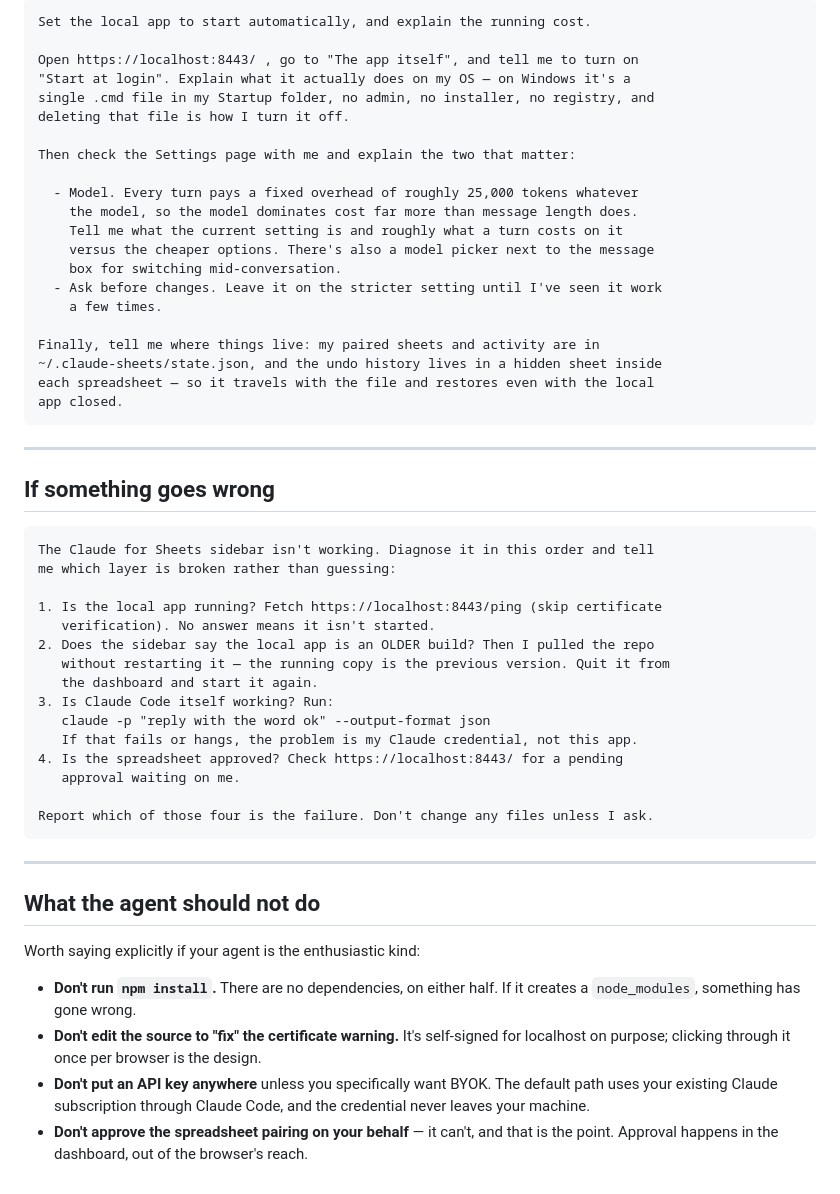
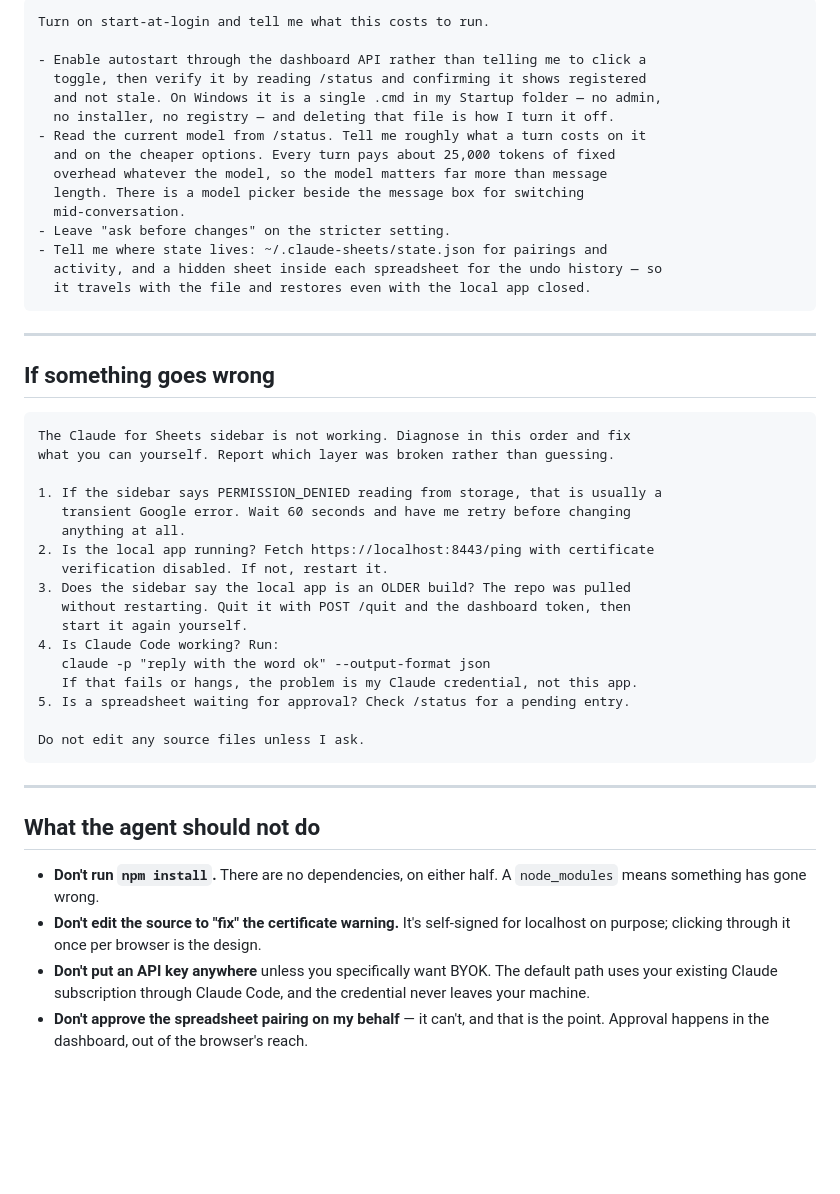
Before and after one commit to toya-co/claude-for-sheets, a Markdown page: INSTALL-WITH-AN-AGENT.md, the part around one of its changes. Rendered like a GitHub page; blank space fills up the shorter version.

````diff
--- a/INSTALL-WITH-AN-AGENT.md
+++ b/INSTALL-WITH-AN-AGENT.md
@@ -100,26 +97,20 @@ icon) to see that the change is individually undoable.
 
 ```
-Set the local app to start automatically, and explain the running cost.
+Turn on start-at-login and tell me what this costs to run.
 
-Open https://localhost:8443/ , go to "The app itself", and tell me to turn on
-"Start at login". Explain what it actually does on my OS — on Windows it's a
-single .cmd file in my Startup folder, no admin, no installer, no registry, and
-deleting that file is how I turn it off.
-
-Then check the Settings page with me and explain the two that matter:
-
-  - Model. Every turn pays a fixed overhead of roughly 25,000 tokens whatever
-    the model, so the model dominates cost far more than message length does.
-    Tell me what the current setting is and roughly what a turn costs on it
-    versus the cheaper options. There's also a model picker next to the message
-    box for switching mid-conversation.
-  - Ask before changes. Leave it on the stricter setting until I've seen it work
-    a few times.
-
-Finally, tell me where things live: my paired sheets and activity are in
-~/.claude-sheets/state.json, and the undo history lives in a hidden sheet inside
-each spreadsheet — so it travels with the file and restores even with the local
-app closed.
+- Enable autostart through the dashboard API rather than telling me to click a
+  toggle, then verify it by reading /status and confirming it shows registered
+  and not stale. On Windows it is a single .cmd in my Startup folder — no admin,
+  no installer, no registry — and deleting that file is how I turn it off.
+- Read the current model from /status. Tell me roughly what a turn costs on it
+  and on the cheaper options. Every turn pays about 25,000 tokens of fixed
+  overhead whatever the model, so the model matters far more than message
+  length. There is a model picker beside the message box for switching
+  mid-conversation.
+- Leave "ask before changes" on the stricter setting.
+- Tell me where state lives: ~/.claude-sheets/state.json for pairings and
+  activity, and a hidden sheet inside each spreadsheet for the undo history — so
+  it travels with the file and restores even with the local app closed.
 ```
 
 ---
@@ -127,35 +118,35 @@ app closed.
 ## If something goes wrong
 
 ```
-The Claude for Sheets sidebar isn't working. Diagnose it in this order and tell
-me which layer is broken rather than guessing:
+The Claude for Sheets sidebar is not working. Diagnose in this order and fix
+what you can yourself. Report which layer was broken rather than guessing.
 
-1. Is the local app running? Fetch https://localhost:8443/ping (skip certificate
-   verification). No answer means it isn't started.
-2. Does the sidebar say the local app is an OLDER build? Then I pulled the repo
-   without restarting it — the running copy is the previous version. Quit it from
-   the dashboard and start it again.
-3. Is Claude Code itself working? Run:
+1. If the sidebar says PERMISSION_DENIED reading from storage, that is usually a
+   transient Google error. Wait 60 seconds and have me retry before changing
+   anything at all.
+2. Is the local app running? Fetch https://localhost:8443/ping with certificate
+   verification disabled. If not, restart it.
+3. Does the sidebar say the local app is an OLDER build? The repo was pulled
+   without restarting. Quit it with POST /quit and the dashboard token, then
+   start it again yourself.
+4. Is Claude Code working? Run:
    claude -p "reply with the word ok" --output-format json
    If that fails or hangs, the problem is my Claude credential, not this app.
-4. Is the spreadsheet approved? Check https://localhost:8443/ for a pending
-   approval waiting on me.
+5. Is a spreadsheet waiting for approval? Check /status for a pending entry.
 
-Report which of those four is the failure. Don't change any files unless I ask.
+Do not edit any source files unless I ask.
 ```
 
 ---
 
 ## What the agent should not do
 
-Worth saying explicitly if your agent is the enthusiastic kind:
-
-- **Don't run `npm install`.** There are no dependencies, on either half. If it
-  creates a `node_modules`, something has gone wrong.
+- **Don't run `npm install`.** There are no dependencies, on either half. A
+  `node_modules` means something has gone wrong.
 - **Don't edit the source to "fix" the certificate warning.** It's self-signed
   for localhost on purpose; clicking through it once per browser is the design.
 - **Don't put an API key anywhere** unless you specifically want BYOK. The
   default path uses your existing Claude subscription through Claude Code, and
   the credential never leaves your machine.
-- **Don't approve the spreadsheet pairing on your behalf** — it can't, and that
-  is the point. Approval happens in the dashboard, out of the browser's reach.
+- **Don't approve the spreadsheet pairing on my behalf** — it can't, and that is
+  the point. Approval happens in the dashboard, out of the browser's reach.
````
Also changed, not shown: other parts of INSTALL-WITH-AN-AGENT.md (+59 -62 lines).
